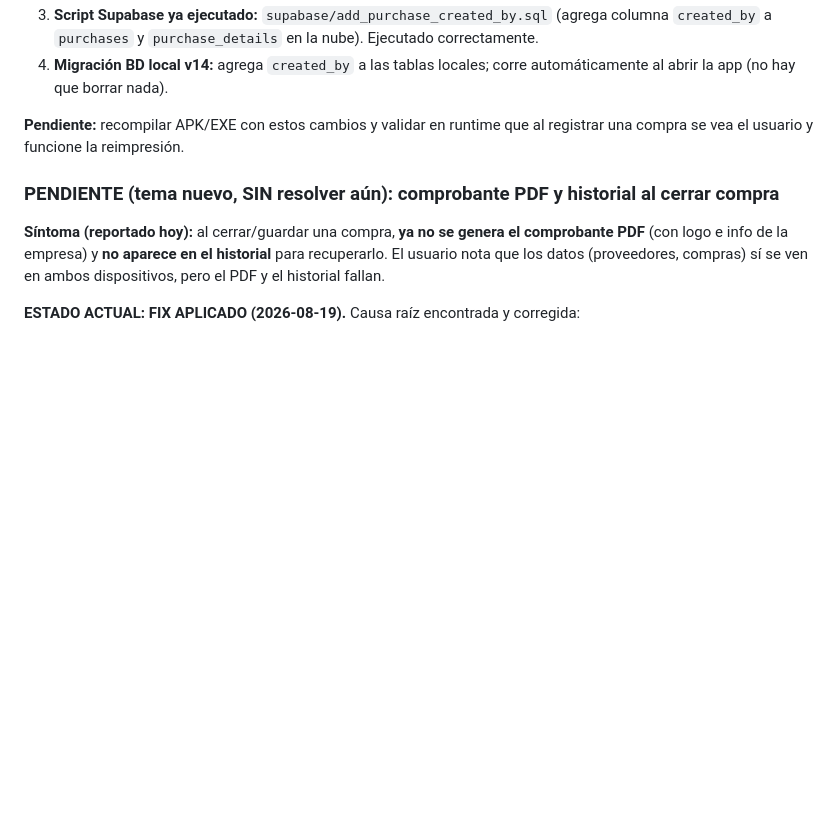
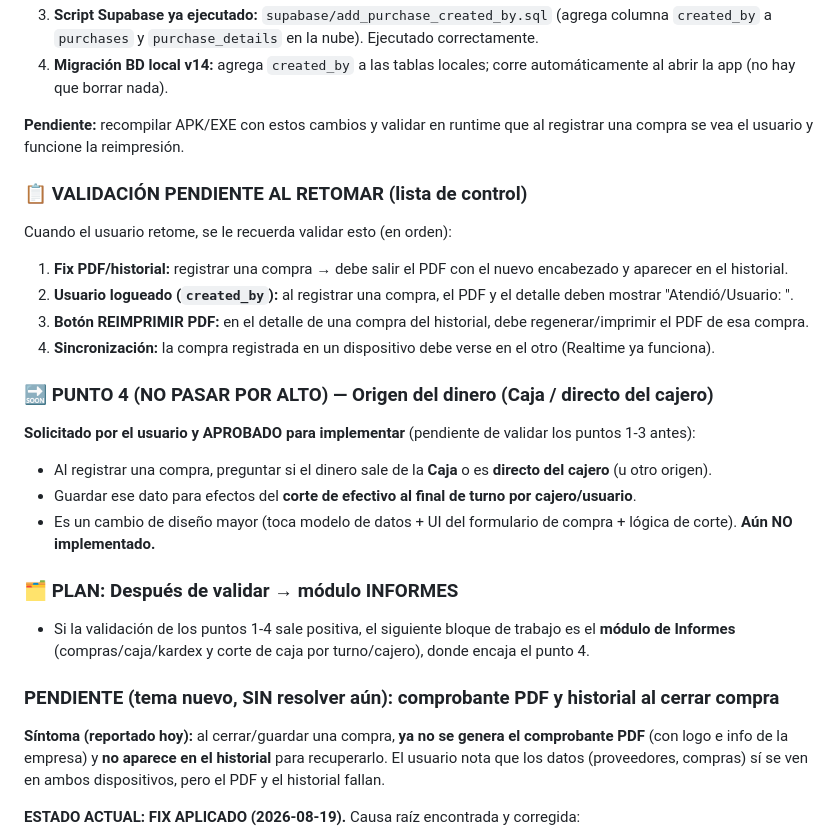
Before and after one commit to luiscbb/app_integral_complete, a Markdown page: ESTADO_SESION.md, the part around the change. Drawn GitHub-style; blank space fills up the shorter version.

Commit message:
docs: ESTADO_SESION - pendientes validacion, punto 4 origen dinero, plan informes

```diff
--- a/ESTADO_SESION.md
+++ b/ESTADO_SESION.md
@@ -44,6 +44,22 @@ Implementado y verificado (`dart analyze` → "No issues found!" en los 4 archiv
 4. **Migración BD local v14:** agrega `created_by` a las tablas locales; corre automáticamente al abrir la app (no hay que borrar nada).
 
 **Pendiente:** recompilar APK/EXE con estos cambios y validar en runtime que al registrar una compra se vea el usuario y funcione la reimpresión.
+
+### 📋 VALIDACIÓN PENDIENTE AL RETOMAR (lista de control)
+Cuando el usuario retome, se le recuerda validar esto (en orden):
+1. **Fix PDF/historial:** registrar una compra → debe salir el PDF con el nuevo encabezado y aparecer en el historial.
+2. **Usuario logueado (`created_by`):** al registrar una compra, el PDF y el detalle deben mostrar "Atendió/Usuario: <nombre>".
+3. **Botón REIMPRIMIR PDF:** en el detalle de una compra del historial, debe regenerar/imprimir el PDF de esa compra.
+4. **Sincronización:** la compra registrada en un dispositivo debe verse en el otro (Realtime ya funciona).
+
+### 🔜 PUNTO 4 (NO PASAR POR ALTO) — Origen del dinero (Caja / directo del cajero)
+**Solicitado por el usuario y APROBADO para implementar** (pendiente de validar los puntos 1-3 antes):
+- Al registrar una compra, preguntar si el dinero sale de la **Caja** o es **directo del cajero** (u otro origen).
+- Guardar ese dato para efectos del **corte de efectivo al final de turno por cajero/usuario**.
+- Es un cambio de diseño mayor (toca modelo de datos + UI del formulario de compra + lógica de corte). **Aún NO implementado.**
+
+### 🗂️ PLAN: Después de validar → módulo INFORMES
+- Si la validación de los puntos 1-4 sale positiva, el siguiente bloque de trabajo es el **módulo de Informes** (compras/caja/kardex y corte de caja por turno/cajero), donde encaja el punto 4.
 
 ### PENDIENTE (tema nuevo, SIN resolver aún): comprobante PDF y historial al cerrar compra
 **Síntoma (reportado hoy):** al cerrar/guardar una compra, **ya no se genera el comprobante PDF** (con logo e info de la empresa) y **no aparece en el historial** para recuperarlo. El usuario nota que los datos (proveedores, compras) sí se ven en ambos dispositivos, pero el PDF y el historial fallan.
```
